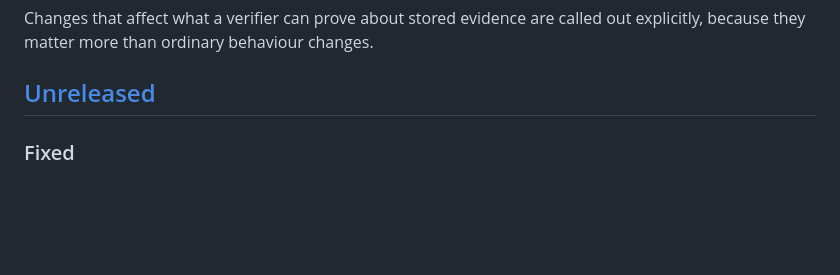
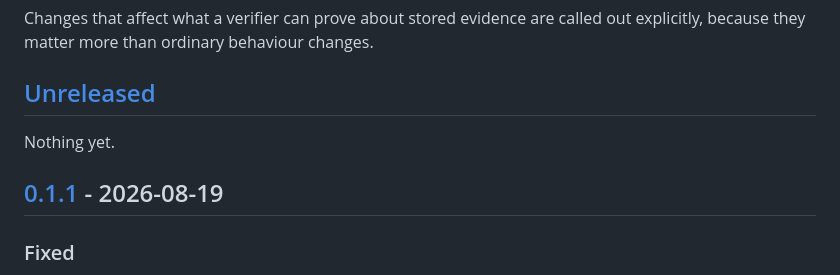
Before and after one commit to Unspekable1654/flight-recorder, a Markdown page: CHANGELOG.md, the part around one of its changes. GitHub-like rendering; blank space fills up the shorter version.

```diff
--- a/CHANGELOG.md
+++ b/CHANGELOG.md
@@ -9,6 +9,10 @@ Changes that affect what a verifier can prove about stored evidence are called
 out explicitly, because they matter more than ordinary behaviour changes.
 
 ## [Unreleased]
+
+Nothing yet.
+
+## [0.1.1] - 2026-08-19
 
 ### Fixed
 
```
Also changed, not shown: other parts of CHANGELOG.md (+2 -1 lines).
